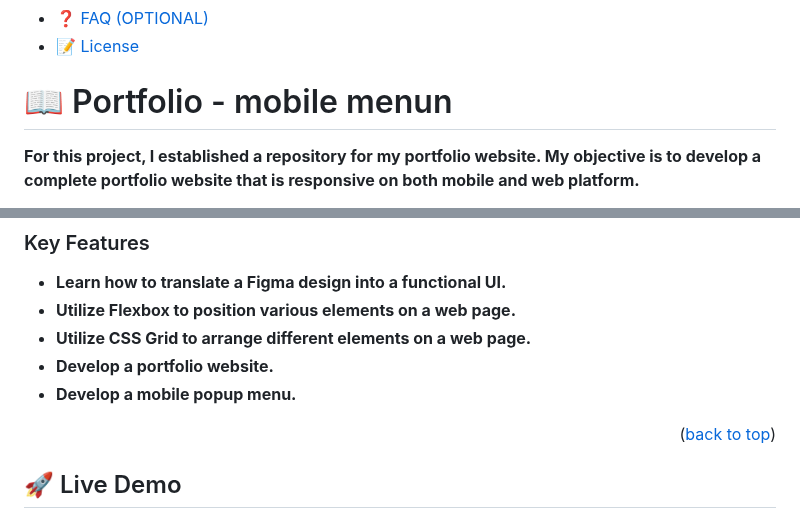
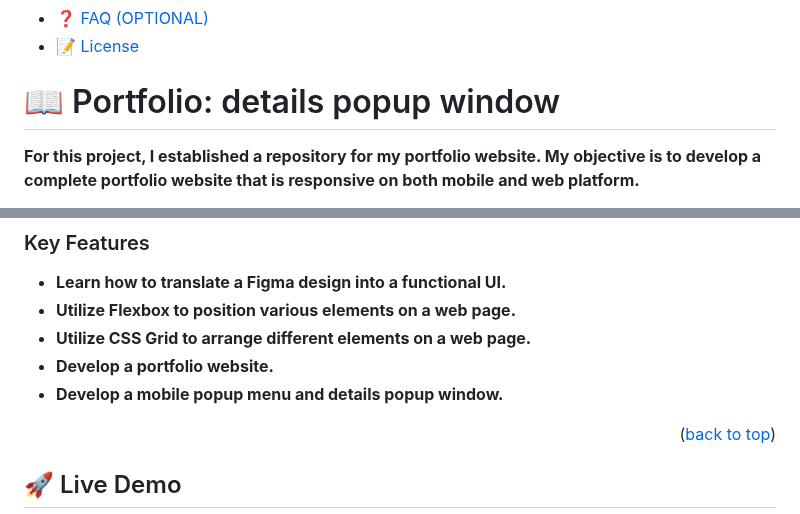
Before and after one commit to yemidada/desktop-version-portfolio, a Markdown page: README.md, 2 parts joined by grey strips. GitHub-like rendering.

```diff
--- a/README.md
+++ b/README.md
@@ -26,7 +26,7 @@
 - [📝 License](#license)
 
 
-# 📖 Portfolio - mobile menun <a name="about-project"></a>
+# 📖 Portfolio: details popup window <a name="about-project"></a>
 
 **For this project, I established a repository for my portfolio website. My objective is to develop a complete portfolio website that is responsive on both mobile and web platform.**
 
@@ -60,7 +60,7 @@ The various stacks used for the project includes the following
 - **Utilize Flexbox to position various elements on a web page.**
 - **Utilize CSS Grid to arrange different elements on a web page.**
 - **Develop a portfolio website.**
-- **Develop a mobile popup menu.**
+- **Develop a mobile popup menu and details popup window.**
 <p align="right">(<a href="#readme-top">back to top</a>)</p>
 
 
```
